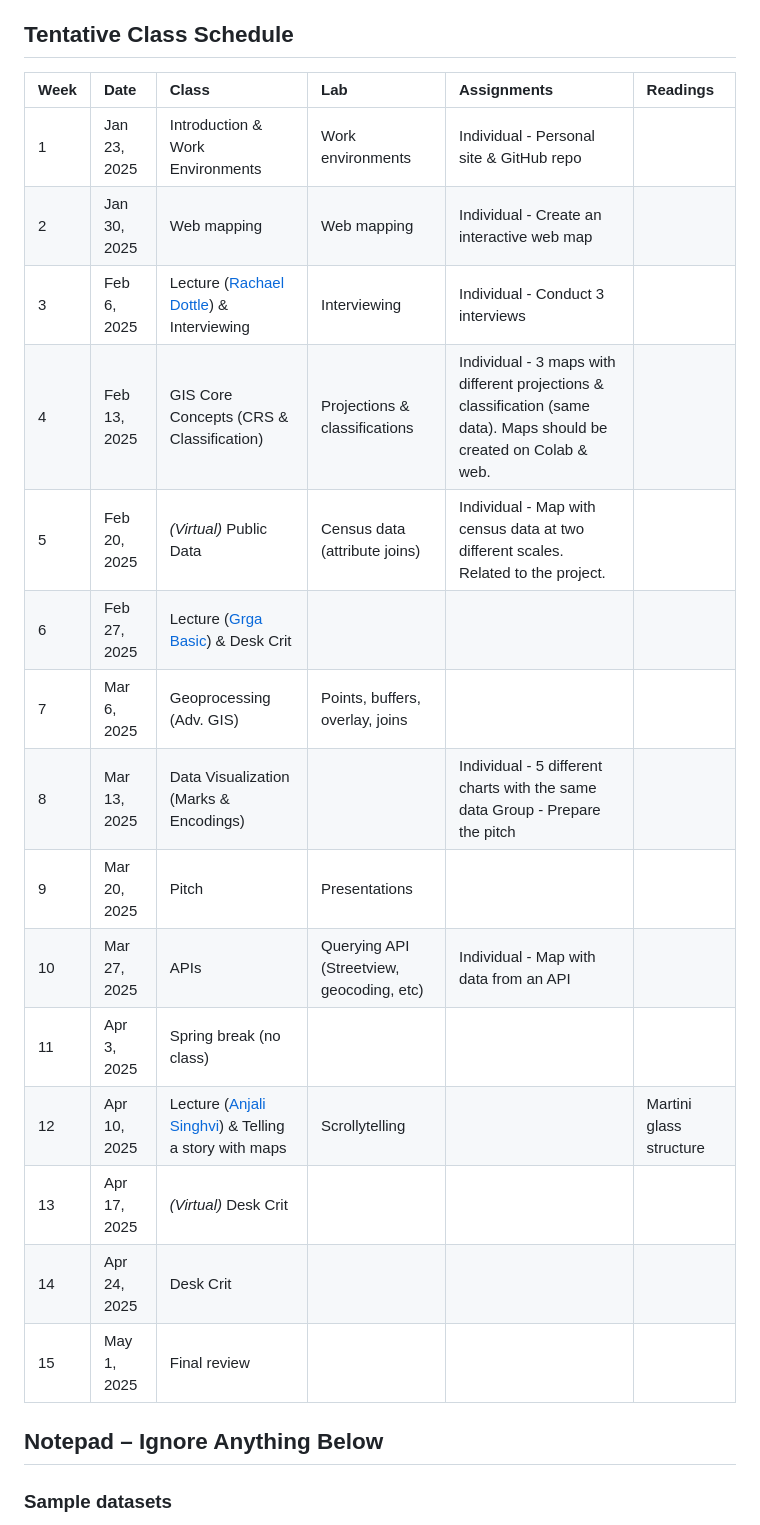
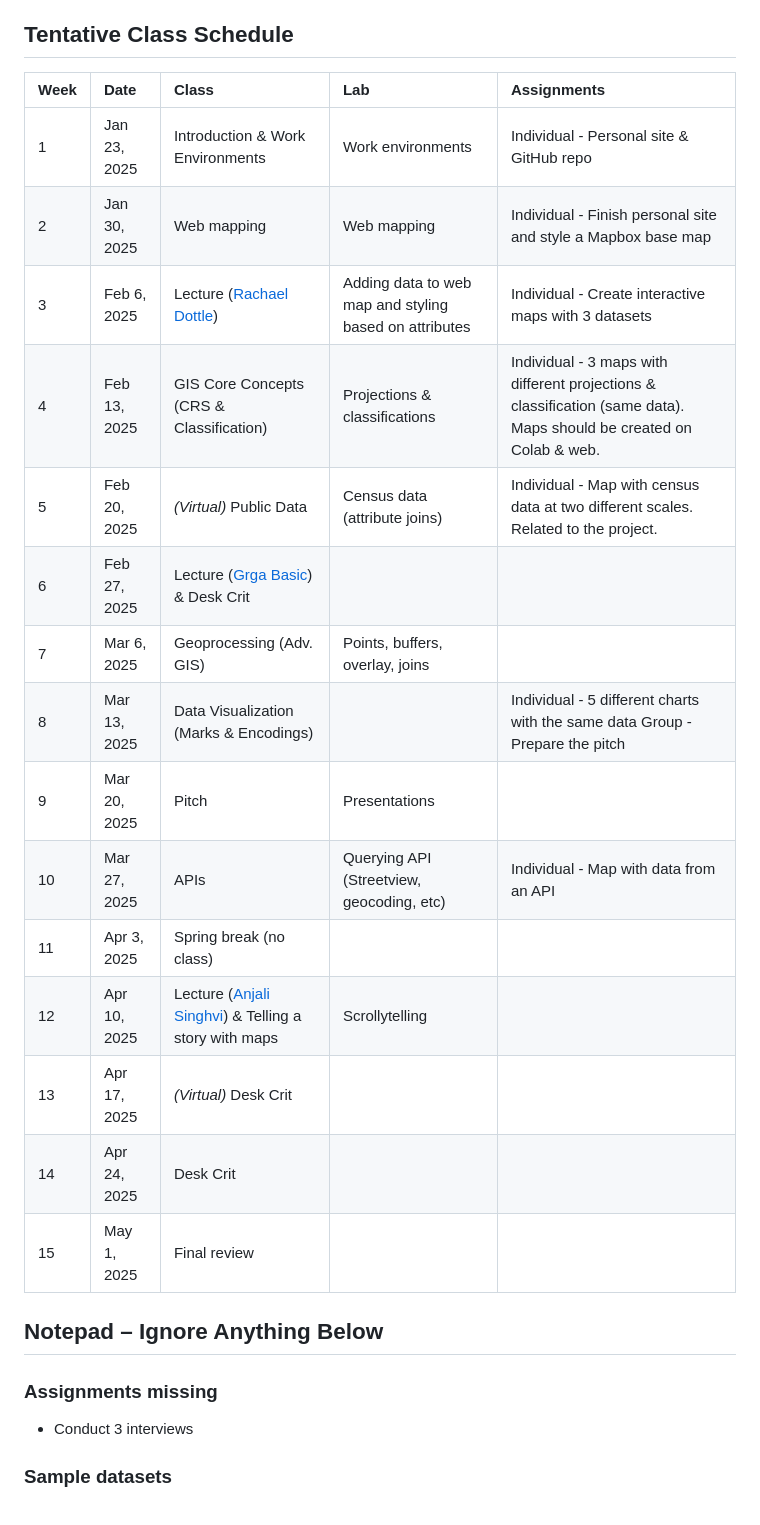
Before and after one commit to juanfrans-courses/threads-storytelling-with-maps-and-data, a Markdown page: README.md, the part around the change. Rendered like a GitHub page.

Commit message:
updated syllabus

```diff
--- a/README.md
+++ b/README.md
@@ -176,25 +176,29 @@ A list of religious holidays can be found here: [https://scl.cornell.edu/religio
 
 ## Tentative Class Schedule
 
-| Week | Date | Class | Lab | Assignments | Readings |
-| :---- | :---- | :---- | :---- | :---- | :---- |
-| 1 | Jan 23, 2025 | Introduction & Work Environments | Work environments | Individual \- Personal site & GitHub repo |  |
-| 2 | Jan 30, 2025 | Web mapping | Web mapping | Individual \- Create an interactive web map |  |
-| 3 | Feb 6, 2025 | Lecture ([Rachael Dottle](https://www.bloomberg.com/authors/AU1nEMcaHjc/rachael-dottle)) & Interviewing | Interviewing | Individual \- Conduct 3 interviews |  |
-| 4 | Feb 13, 2025 | GIS Core Concepts (CRS & Classification) | Projections & classifications | Individual \- 3 maps with different projections & classification (same data). Maps should be created on Colab & web. |  |
-| 5 | Feb 20, 2025 | *(Virtual)* Public Data | Census data (attribute joins) | Individual \- Map with census data at two different scales. Related to the project. |  |
-| 6 | Feb 27, 2025 | Lecture ([Grga Basic](https://grgabasic.com/)) & Desk Crit |  |  |  |
-| 7 | Mar 6, 2025 |  Geoprocessing (Adv. GIS) | Points, buffers, overlay, joins |  |  |
-| 8 | Mar 13, 2025 | Data Visualization (Marks & Encodings) |  | Individual \- 5 different charts with the same data Group \- Prepare the pitch |  |
-| 9 | Mar 20, 2025 | Pitch | Presentations |  |  |
-| 10 | Mar 27, 2025 | APIs | Querying API (Streetview, geocoding, etc) | Individual \- Map with data from an API |  |
-| 11 | Apr 3, 2025 | Spring break (no class) |  |  |  |
-| 12 | Apr 10, 2025 | Lecture ([Anjali Singhvi](https://www.nytimes.com/by/anjali-singhvi)) & Telling a story with maps | Scrollytelling |  | Martini glass structure |
-| 13 | Apr 17, 2025 | *(Virtual)* Desk Crit |  |  |  |
-| 14 | Apr 24, 2025 | Desk Crit |  |  |  |
-| 15 | May 1, 2025 | Final review |  |  |  |
+| Week | Date | Class | Lab | Assignments |
+| :---- | :---- | :---- | :---- | :---- |
+| 1 | Jan 23, 2025 | Introduction & Work Environments | Work environments | Individual \- Personal site & GitHub repo |
+| 2 | Jan 30, 2025 | Web mapping | Web mapping | Individual \- Finish personal site and style a Mapbox base map |
+| 3 | Feb 6, 2025 | Lecture ([Rachael Dottle](https://www.bloomberg.com/authors/AU1nEMcaHjc/rachael-dottle)) | Adding data to web map and styling based on attributes | Individual \- Create interactive maps with 3 datasets |
+| 4 | Feb 13, 2025 | GIS Core Concepts (CRS & Classification) | Projections & classifications | Individual \- 3 maps with different projections & classification (same data). Maps should be created on Colab & web. |
+| 5 | Feb 20, 2025 | *(Virtual)* Public Data | Census data (attribute joins) | Individual \- Map with census data at two different scales. Related to the project. |
+| 6 | Feb 27, 2025 | Lecture ([Grga Basic](https://grgabasic.com/)) & Desk Crit |  |  |
+| 7 | Mar 6, 2025 |  Geoprocessing (Adv. GIS) | Points, buffers, overlay, joins |  |
+| 8 | Mar 13, 2025 | Data Visualization (Marks & Encodings) |  | Individual \- 5 different charts with the same data Group \- Prepare the pitch |
+| 9 | Mar 20, 2025 | Pitch | Presentations |  |
+| 10 | Mar 27, 2025 | APIs | Querying API (Streetview, geocoding, etc) | Individual \- Map with data from an API |
+| 11 | Apr 3, 2025 | Spring break (no class) |  |  |
+| 12 | Apr 10, 2025 | Lecture ([Anjali Singhvi](https://www.nytimes.com/by/anjali-singhvi)) & Telling a story with maps | Scrollytelling |  |
+| 13 | Apr 17, 2025 | *(Virtual)* Desk Crit |  |  |
+| 14 | Apr 24, 2025 | Desk Crit |  |  |
+| 15 | May 1, 2025 | Final review |  |  |
 
 ## Notepad – Ignore Anything Below
+
+### Assignments missing
+
+* Conduct 3 interviews
 
 ### Sample datasets
 
```
